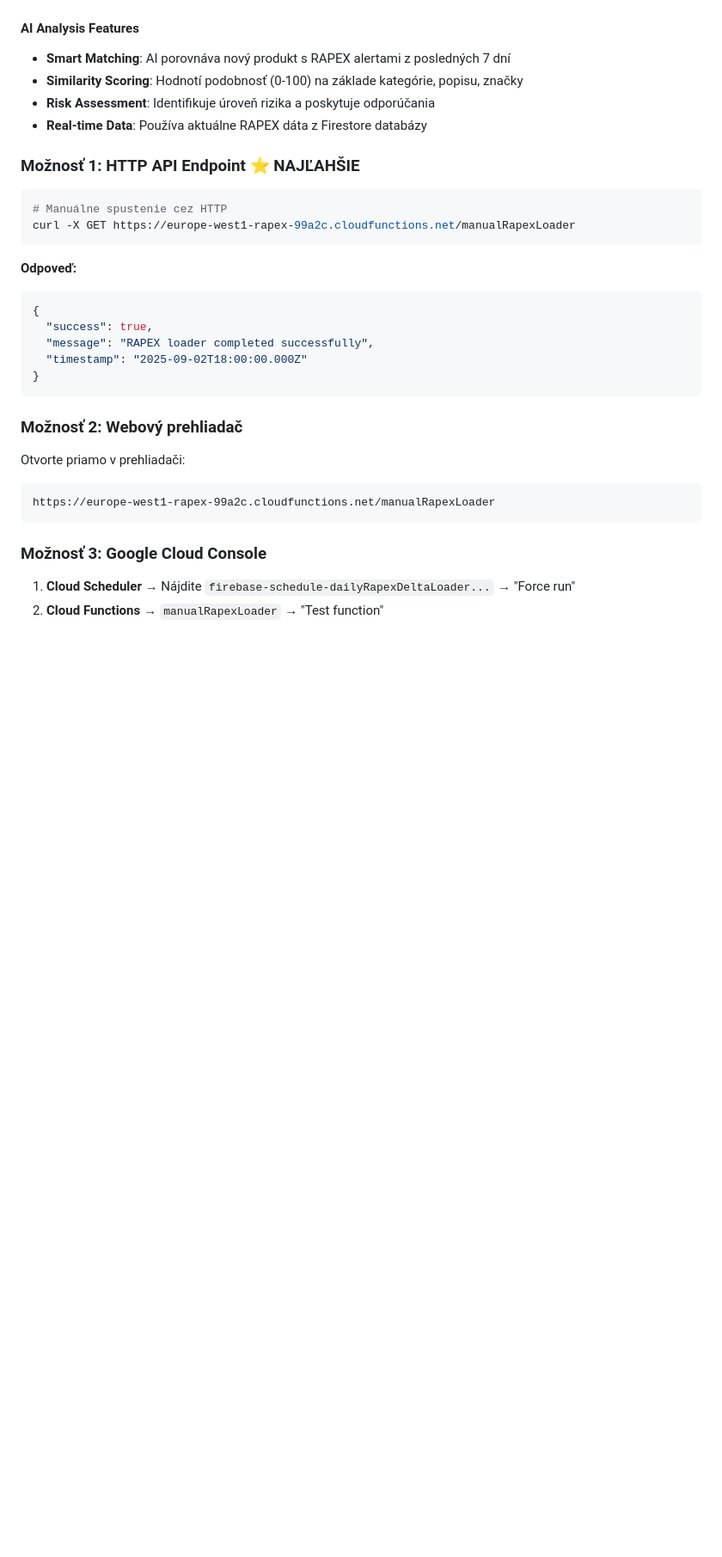
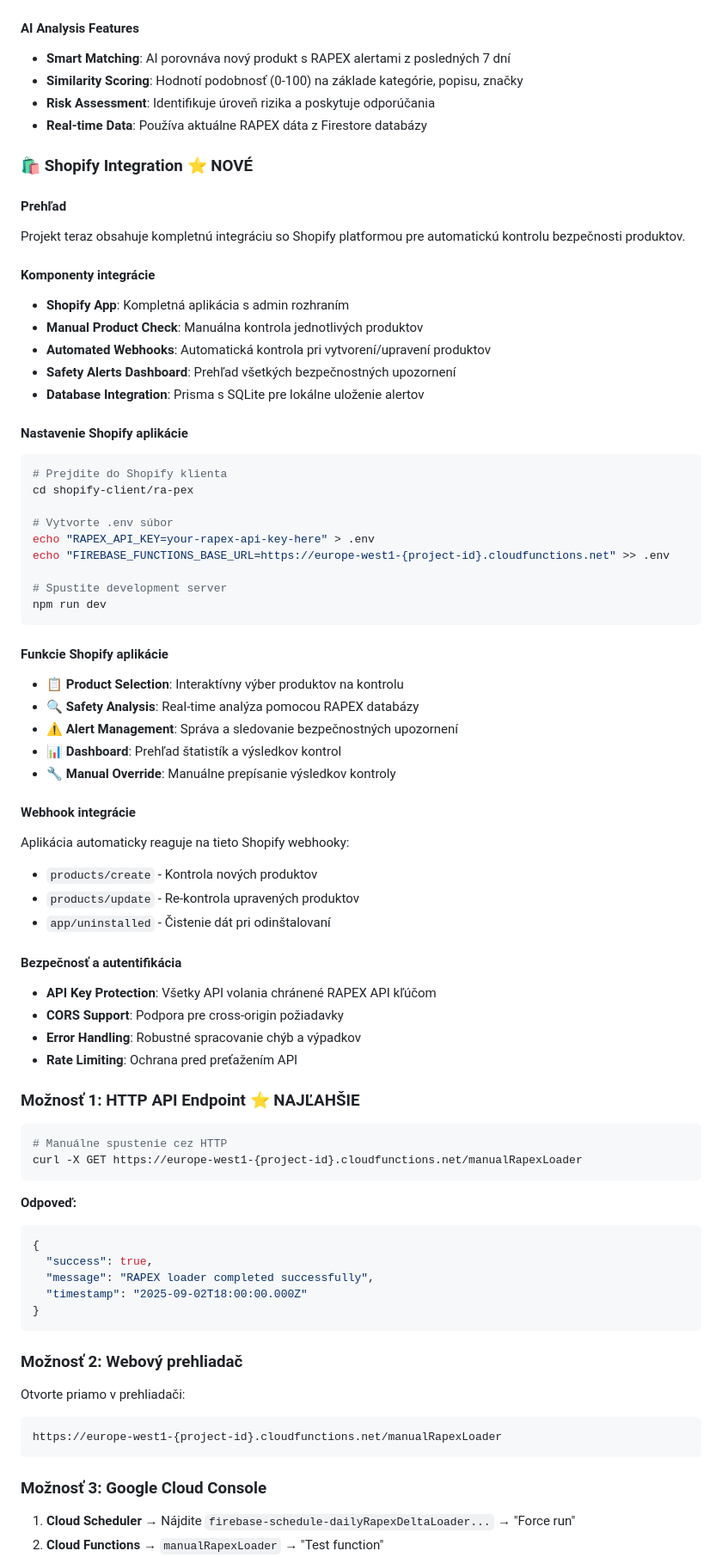
Before and after one commit to radoone/RaPeX, a Markdown page: README.md, the part around the change printed below. Shown: that part at 86% size. Rendered like a GitHub page; blank space fills up the shorter version.

````diff
--- a/README.md
+++ b/README.md
@@ -239,10 +268,54 @@ curl -sS -X POST https://europe-west1-rapex-99a2c.cloudfunctions.net/checkProduc
 - **Risk Assessment**: Identifikuje úroveň rizika a poskytuje odporúčania
 - **Real-time Data**: Používa aktuálne RAPEX dáta z Firestore databázy
 
+### **🛍️ Shopify Integration** ⭐ **NOVÉ**
+
+#### **Prehľad**
+Projekt teraz obsahuje kompletnú integráciu so Shopify platformou pre automatickú kontrolu bezpečnosti produktov.
+
+#### **Komponenty integrácie**
+- **Shopify App**: Kompletná aplikácia s admin rozhraním
+- **Manual Product Check**: Manuálna kontrola jednotlivých produktov
+- **Automated Webhooks**: Automatická kontrola pri vytvorení/upravení produktov
+- **Safety Alerts Dashboard**: Prehľad všetkých bezpečnostných upozornení
+- **Database Integration**: Prisma s SQLite pre lokálne uloženie alertov
+
+#### **Nastavenie Shopify aplikácie**
+```bash
+# Prejdite do Shopify klienta
+cd shopify-client/ra-pex
+
+# Vytvorte .env súbor
+echo "RAPEX_API_KEY=your-rapex-api-key-here" > .env
+echo "FIREBASE_FUNCTIONS_BASE_URL=https://europe-west1-{project-id}.cloudfunctions.net" >> .env
+
+# Spustite development server
+npm run dev
+```
+
+#### **Funkcie Shopify aplikácie**
+- **📋 Product Selection**: Interaktívny výber produktov na kontrolu
+- **🔍 Safety Analysis**: Real-time analýza pomocou RAPEX databázy
+- **⚠️ Alert Management**: Správa a sledovanie bezpečnostných upozornení
+- **📊 Dashboard**: Prehľad štatistík a výsledkov kontrol
+- **🔧 Manual Override**: Manuálne prepísanie výsledkov kontroly
+
+#### **Webhook integrácie**
+Aplikácia automaticky reaguje na tieto Shopify webhooky:
+- `products/create` - Kontrola nových produktov
+- `products/update` - Re-kontrola upravených produktov
+- `app/uninstalled` - Čistenie dát pri odinštalovaní
+
+#### **Bezpečnosť a autentifikácia**
+- **API Key Protection**: Všetky API volania chránené RAPEX API kľúčom
+- **CORS Support**: Podpora pre cross-origin požiadavky
+- **Error Handling**: Robustné spracovanie chýb a výpadkov
+- **Rate Limiting**: Ochrana pred preťažením API
+
 ### **Možnosť 1: HTTP API Endpoint** ⭐ **NAJĽAHŠIE**
 ```bash
 # Manuálne spustenie cez HTTP
-curl -X GET https://europe-west1-rapex-99a2c.cloudfunctions.net/manualRapexLoader
+curl -X GET https://europe-west1-{project-id}.cloudfunctions.net/manualRapexLoader
 ```
 
 **Odpoveď:**
@@ -257,7 +330,7 @@ curl -X GET https://europe-west1-rapex-99a2c.cloudfunctions.net/manualRapexLoade
 ### **Možnosť 2: Webový prehliadač**
 Otvorte priamo v prehliadači:
 ```
-https://europe-west1-rapex-99a2c.cloudfunctions.net/manualRapexLoader
+https://europe-west1-{project-id}.cloudfunctions.net/manualRapexLoader
 ```
 
 ### **Možnosť 3: Google Cloud Console**
````
Also changed, not shown: other parts of README.md (+56 -27 lines).
